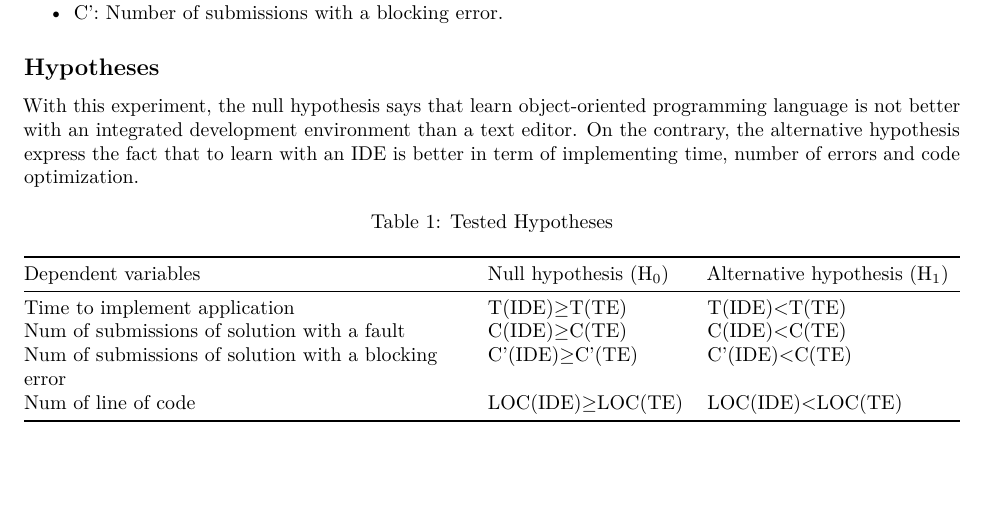
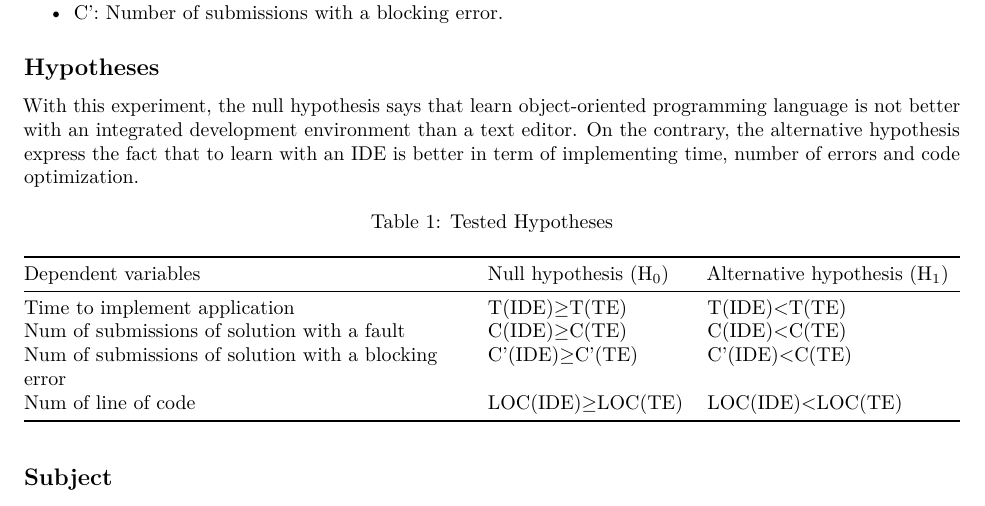
Before and after one commit to Thoms-G/ExpCSE-CourseProject, an R Markdown document (ExperimentationCSEng-CourseProject.Rmd): part of page 2 of 2, cut so that both start at the same text. Rendered offline with R 4.5, knitr and Pandoc, then LaTeX, with nearby package versions.

Commit message:
Draw part 2

```diff
--- a/ExperimentationCSEng-CourseProject.Rmd
+++ b/ExperimentationCSEng-CourseProject.Rmd
@@ -62,3 +62,5 @@ With this experiment, the null hypothesis says that learn object-oriented progra
 | Num of submissions of solution with a blocking error 	| C'(IDE)$\geq$C'(TE)    	| C'(IDE)$<$C(TE)               	|
 | Num of line of code                                  	| LOC(IDE)$\geq$LOC(TE)  	| LOC(IDE)$<$LOC(TE)            	|
 Table: Tested Hypotheses
+
+## Subject
```
Also changed, not shown: 1 other file.
